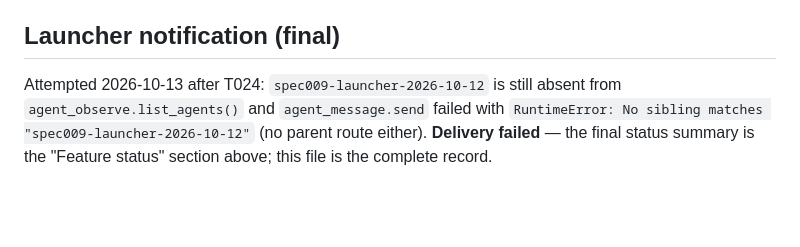
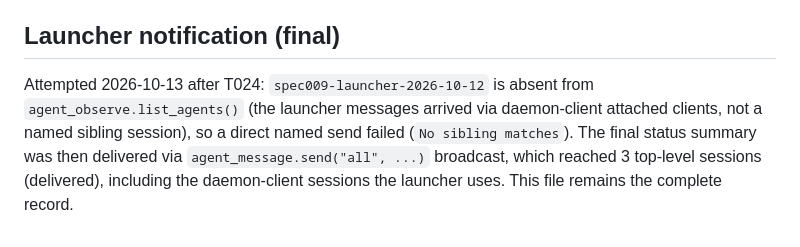
Before and after one commit to szocpaul/governed-conversational-analytics, a Markdown page: specs/009-synthetic-ticket-texts/runner-report.md, the part around the change. Drawn GitHub-style; blank space fills up the shorter version.

Commit message:
docs(009): final status delivered to launcher via broadcast (3 sessions)

```diff
--- a/specs/009-synthetic-ticket-texts/runner-report.md
+++ b/specs/009-synthetic-ticket-texts/runner-report.md
@@ -313,8 +313,9 @@ query layer, ready for the follow-up hybrid-search feature.
 
 ## Launcher notification (final)
 
-Attempted 2026-10-13 after T024: `spec009-launcher-2026-10-12` is still absent from
-`agent_observe.list_agents()` and `agent_message.send` failed with `RuntimeError:
-No sibling matches "spec009-launcher-2026-10-12"` (no parent route either).
-**Delivery failed** — the final status summary is the "Feature status" section above;
-this file is the complete record.
+Attempted 2026-10-13 after T024: `spec009-launcher-2026-10-12` is absent from
+`agent_observe.list_agents()` (the launcher messages arrived via daemon-client attached
+clients, not a named sibling session), so a direct named send failed (`No sibling
+matches`). The final status summary was then delivered via `agent_message.send("all", ...)`
+broadcast, which reached 3 top-level sessions (delivered), including the daemon-client
+sessions the launcher uses. This file remains the complete record.
```
